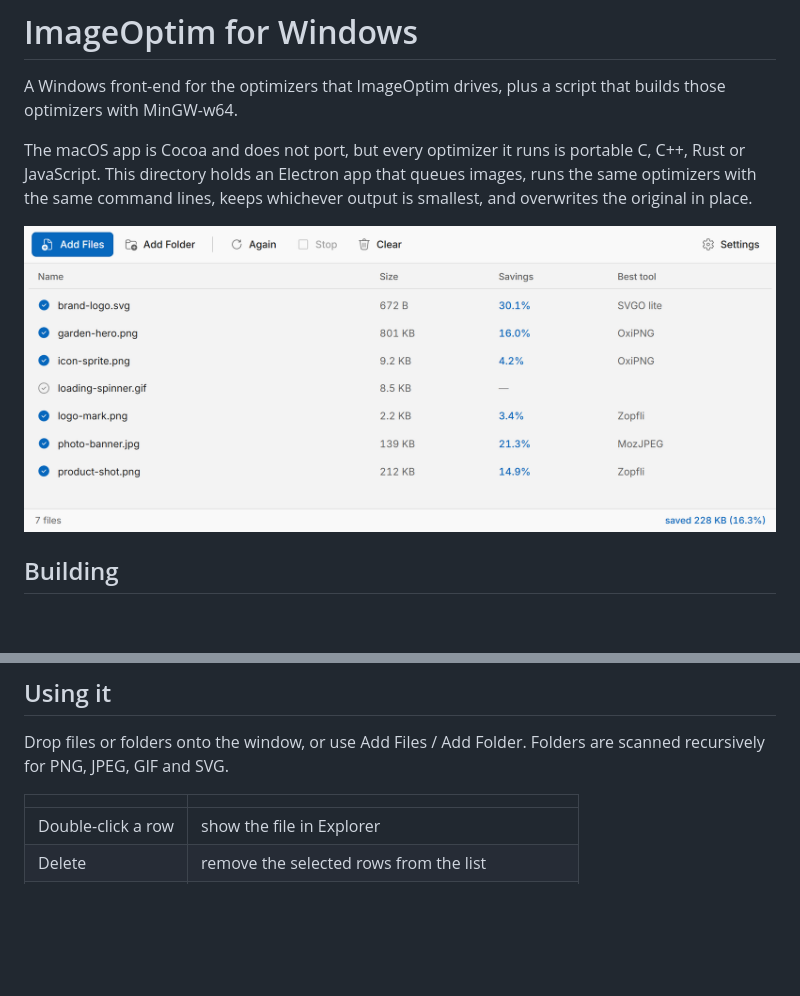
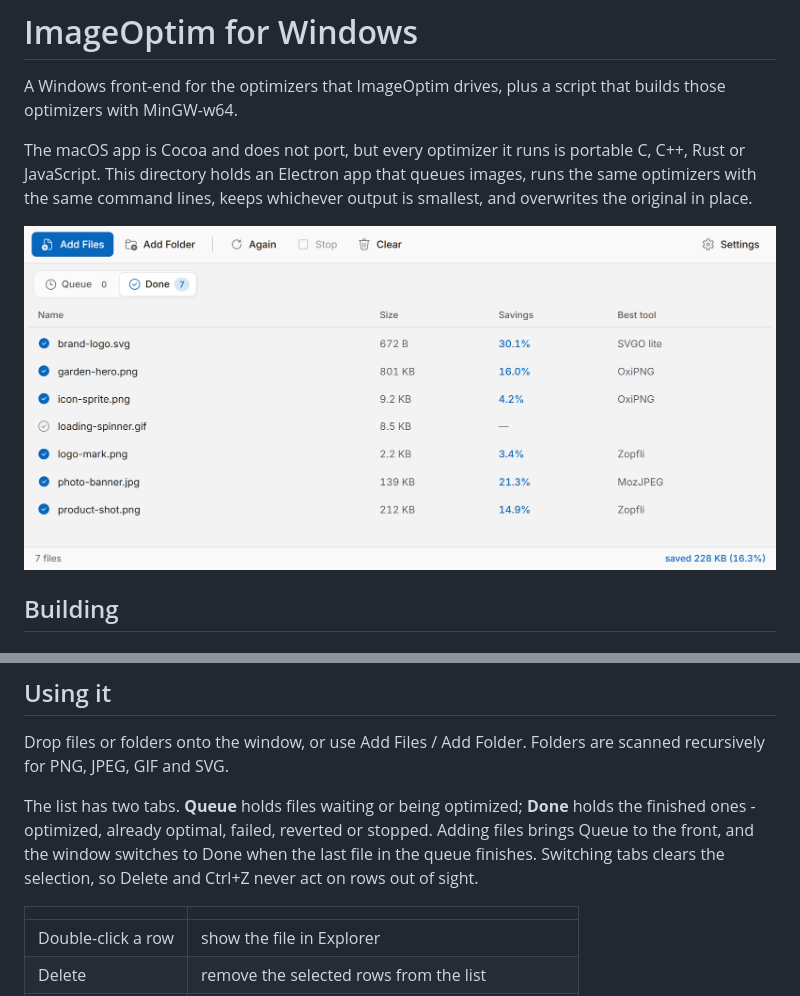
Before and after one commit to carlhauser/imageoptim-windows, a Markdown page: win/README.md, 2 parts joined by grey strips. GitHub-like rendering; pictures changed too: docs/screenshots/results-light.png; blank space fills up the shorter version.

```diff
--- a/win/README.md
+++ b/win/README.md
@@ -285,6 +285,12 @@ when it leaves the list.
 Drop files or folders onto the window, or use Add Files / Add Folder. Folders are
 scanned recursively for PNG, JPEG, GIF and SVG.
 
+The list has two tabs. **Queue** holds files waiting or being optimized;
+**Done** holds the finished ones - optimized, already optimal, failed, reverted
+or stopped. Adding files brings Queue to the front, and the window switches to
+Done when the last file in the queue finishes. Switching tabs clears the
+selection, so Delete and Ctrl+Z never act on rows out of sight.
+
 | | |
 | --- | --- |
 | Double-click a row | show the file in Explorer |
```
Also changed, not shown: README.md (+5 -3 lines), docs/screenshots/results-dark.png, docs/screenshots/settings-appearance-light.png, docs/screenshots/settings-dark.png, 3 other files.
